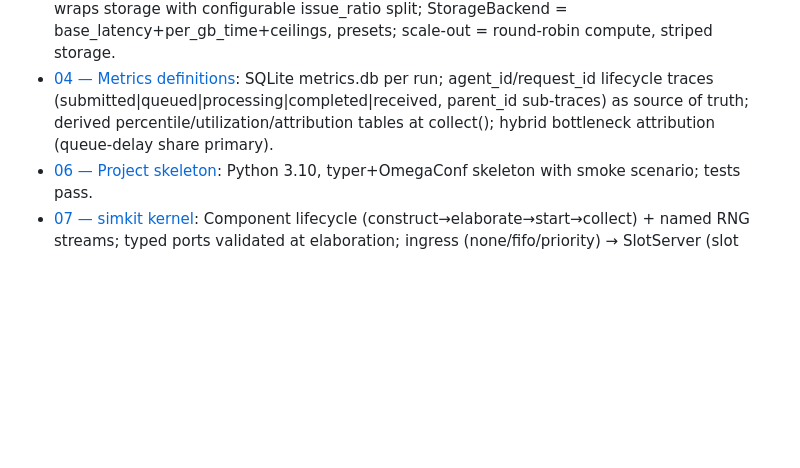
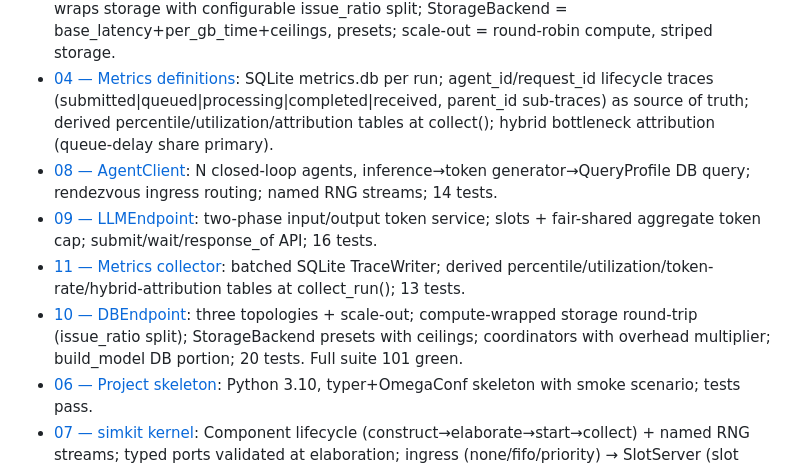
Before and after one commit to vagvaz/llm_db_sim, a Markdown page: .scratch/agent-db-sim/map.md, the part around the change. Rendered like a GitHub page; blank space fills up the shorter version.

```diff
--- a/.scratch/agent-db-sim/map.md
+++ b/.scratch/agent-db-sim/map.md
@@ -29,6 +29,10 @@ A working simulation platform in this repo: a SimPy-based discrete-event simulat
 - [03 — Core architecture](issues/03-grilling-core-architecture.md): two-phase construct→elaborate(validate)→start lifecycle; typed ports; ingress (none/fifo/priority) feeding a slots+cost_fn processing primitive with separate queue/service timing; explicit build_model + registry dicts; named RNG child streams; sweep = dotted-path factors → run dirs.
 - [05 — DB network & storage fidelity](issues/05-grilling-db-network-fidelity.md): per-topology network (centralized none / disaggregated shared segment / distributed per-node links via coordinators, queries round-robined); compute wraps storage with configurable issue_ratio split; StorageBackend = base_latency+per_gb_time+ceilings, presets; scale-out = round-robin compute, striped storage.
 - [04 — Metrics definitions](issues/04-grilling-metrics-bottleneck.md): SQLite metrics.db per run; agent_id/request_id lifecycle traces (submitted|queued|processing|completed|received, parent_id sub-traces) as source of truth; derived percentile/utilization/attribution tables at collect(); hybrid bottleneck attribution (queue-delay share primary).
+- [08 — AgentClient](issues/08-task-agent-client.md): N closed-loop agents, inference→token generator→QueryProfile DB query; rendezvous ingress routing; named RNG streams; 14 tests.
+- [09 — LLMEndpoint](issues/09-task-llm-endpoint.md): two-phase input/output token service; slots + fair-shared aggregate token cap; submit/wait/response_of API; 16 tests.
+- [11 — Metrics collector](issues/11-task-metrics-collector.md): batched SQLite TraceWriter; derived percentile/utilization/token-rate/hybrid-attribution tables at collect_run(); 13 tests.
+- [10 — DBEndpoint](issues/10-task-db-endpoint.md): three topologies + scale-out; compute-wrapped storage round-trip (issue_ratio split); StorageBackend presets with ceilings; coordinators with overhead multiplier; build_model DB portion; 20 tests. Full suite 101 green.
 - [06 — Project skeleton](issues/06-task-skeleton-cli-config.md): Python 3.10, typer+OmegaConf skeleton with smoke scenario; tests pass.
 - [07 — simkit kernel](issues/07-task-simkit-kernel.md): Component lifecycle (construct→elaborate→start→collect) + named RNG streams; typed ports validated at elaboration; ingress (none/fifo/priority) → SlotServer (slot pool, cost_fn, shared aggregate token cap) with queue/service records; Container BandwidthPool; sweep runner `run_sweep` + CLI `sweep` writes run dirs; ProbeSink API + in-memory sink; `build_model` stub; 40 tests pass.
 
```
Also changed, not shown: .scratch/agent-db-sim/journal.md (+6 -0 lines).
